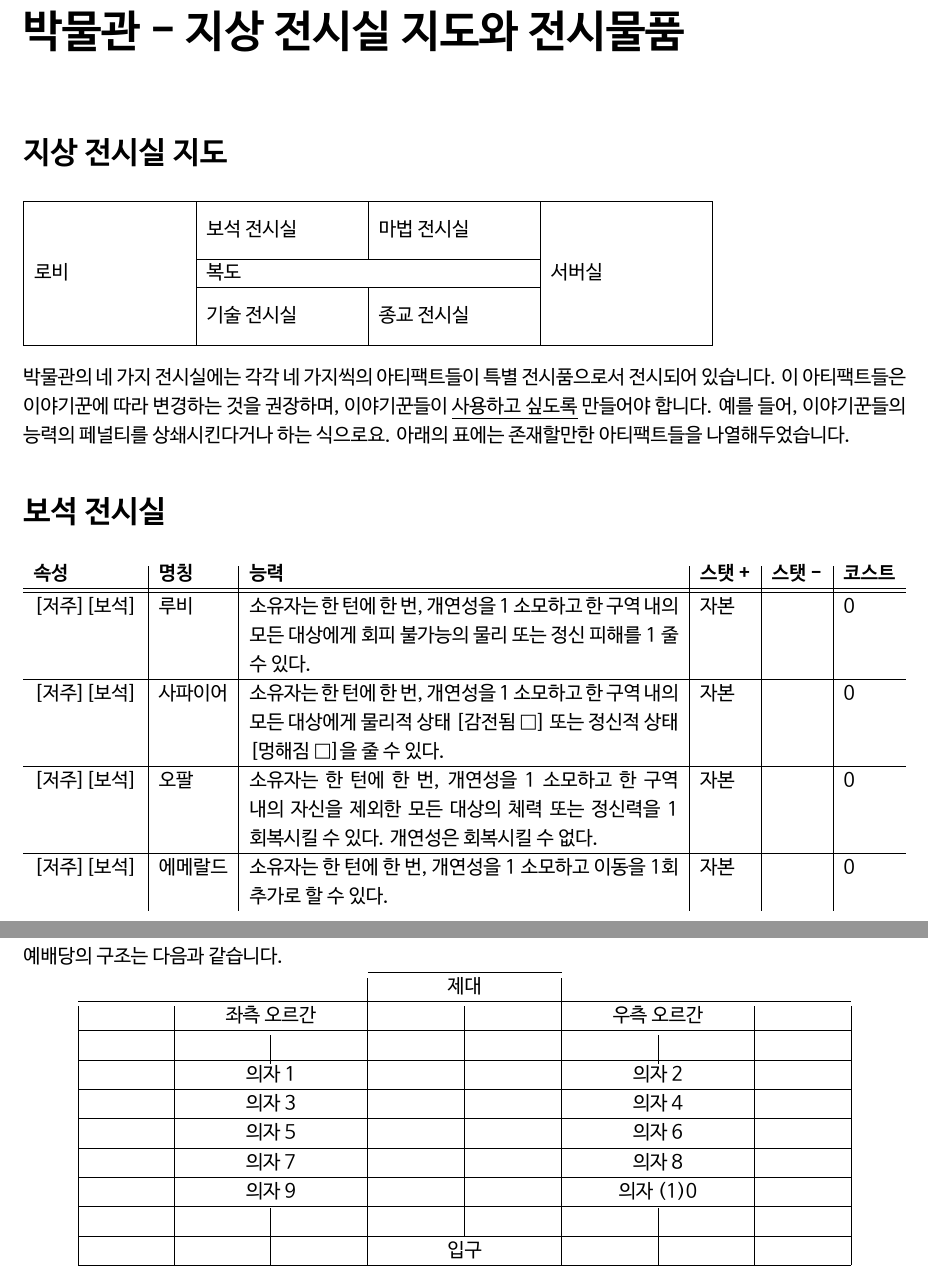
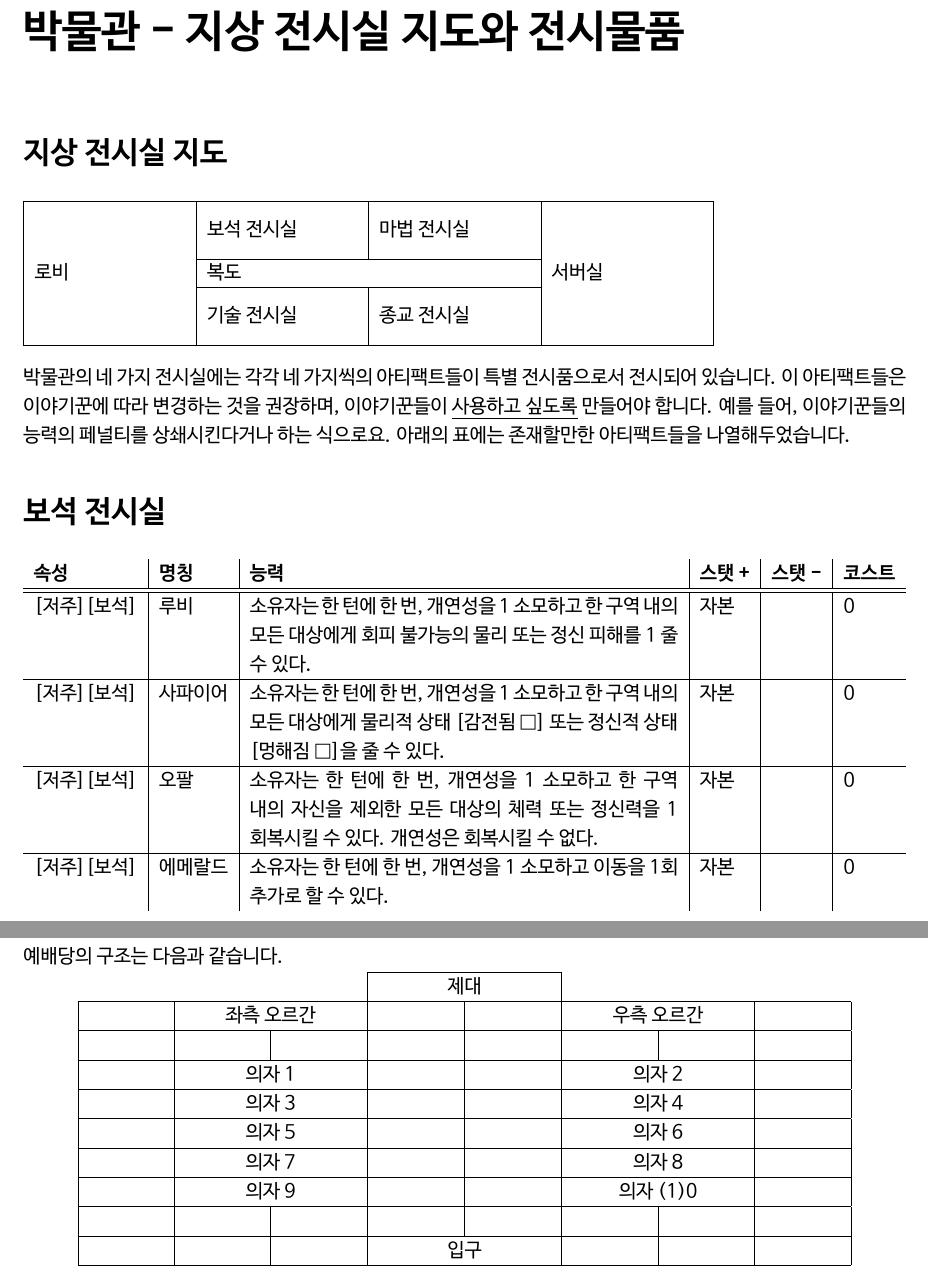
Before and after one commit to n0n3x1573n7/WoS-Scenarios, a LaTeX document (Scenarios.tex, which reads Scenarios/MoT/지상_전시실.tex, Scenarios/Unliving/시나리오_흐름.tex): two parts of pages 15 and 59 of 87, joined at a grey line, cut so that both start at the same text. Compiled offline with XeLaTeX; a missing font is replaced by an installed copy or a similar font.

Commit message:
vertical line problem solved

```diff
--- a/Scenarios.tex
+++ b/Scenarios.tex
@@ -116,7 +116,6 @@ version={4.0},
 
 \usepackage{colortbl}
 \usepackage[breakable]{tcolorbox}
-\usepackage{longtable}
 
 \makeatletter
 \tcbset{
--- a/Scenarios/MoT/지상_전시실.tex
+++ b/Scenarios/MoT/지상_전시실.tex
@@ -3,13 +3,13 @@
 \begin{document}
 
 	\section*{지상 전시실 지도}
-	\begin{tabular}{|p{3cm}|p{3cm}|p{3cm}|p{3cm}|p{3cm}|p{3cm}|}
+	\begin{tabular}{!{\color{black}\vrule}p{3cm}!{\color{black}\vrule}p{3cm}!{\color{black}\vrule}p{3cm}!{\color{black}\vrule}p{3cm}!{\color{black}\vrule}p{3cm}!{\color{black}\vrule}p{3cm}!{\color{black}\vrule}}
 		\hline
-		\multirow{5}{*}{로비} & \multicolumn{2}{p{3cm}|}{\multirow{2}{*}{보석 전시실}} & \multicolumn{2}{p{3cm}|}{\multirow{2}{*}{마법 전시실}} & \multirow{5}{*}{서버실} \\
-		& \multicolumn{2}{p{3cm}|}{}                        & \multicolumn{2}{p{3cm}|}{}                        &                      \\ \cline{2-5}
-		& \multicolumn{4}{p{6cm}|}{복도}                                                                     &                      \\ \cline{2-5}
-		& \multicolumn{2}{p{3cm}|}{\multirow{2}{*}{기술 전시실}} & \multicolumn{2}{p{3cm}|}{\multirow{2}{*}{종교 전시실}} &                      \\
-		& \multicolumn{2}{p{3cm}|}{}                        & \multicolumn{2}{c|}{}                        &                      \\ \hline
+		\multirow{5}{*}{로비} & \multicolumn{2}{p{3cm}!{\color{black}\vrule}}{\multirow{2}{*}{보석 전시실}} & \multicolumn{2}{p{3cm}!{\color{black}\vrule}}{\multirow{2}{*}{마법 전시실}} & \multirow{5}{*}{서버실} \\
+		& \multicolumn{2}{p{3cm}!{\color{black}\vrule}}{}                        & \multicolumn{2}{p{3cm}!{\color{black}\vrule}}{}                        &                      \\ \cline{2-5}
+		& \multicolumn{4}{p{6cm}!{\color{black}\vrule}}{복도}                                                                     &                      \\ \cline{2-5}
+		& \multicolumn{2}{p{3cm}!{\color{black}\vrule}}{\multirow{2}{*}{기술 전시실}} & \multicolumn{2}{p{3cm}!{\color{black}\vrule}}{\multirow{2}{*}{종교 전시실}} &                      \\
+		& \multicolumn{2}{p{3cm}!{\color{black}\vrule}}{}                        & \multicolumn{2}{c!{\color{black}\vrule}}{}                        &                      \\ \hline
 	\end{tabular}
 
 	\bigskip
@@ -17,7 +17,7 @@
 	박물관의 네 가지 전시실에는 각각 네 가지씩의 아티팩트들이 특별 전시품으로서 전시되어 있습니다. 이 아티팩트들은 이야기꾼에 따라 변경하는 것을 권장하며, 이야기꾼들이 \emph{사용하고 싶도록} 만들어야 합니다. 예를 들어, 이야기꾼들의 능력의 페널티를 상쇄시킨다거나 하는 식으로요. 아래의 표에는 존재할만한 아티팩트들을 나열해두었습니다.
 
 	\section*{보석 전시실}
-	\begin{tabularx}{\textwidth}{l|l|X|l|l|l}
+	\begin{tabularx}{\textwidth}{l!{\color{black}\vrule}l!{\color{black}\vrule}X!{\color{black}\vrule}l!{\color{black}\vrule}l!{\color{black}\vrule}l}
 		\textbf{속성} & \textbf{명칭} & \textbf{능력} & \textbf{스탯 +} & \textbf{스탯 -} & \textbf{코스트}\\ \hline \hline
 		[저주][보석]& 루비   & 소유자는 한 턴에 한 번, 개연성을 1 소모하고 한 구역 내의 모든 대상에게 회피 불가능의 물리 또는 정신 피해를 1 줄 수 있다.   & 자본     & & 0    \\ \hline
 		[저주][보석]& 사파이어   & 소유자는 한 턴에 한 번, 개연성을 1 소모하고 한 구역 내의 모든 대상에게 물리적 상태 [감전됨 □] 또는 정신적 상태 [멍해짐 □]을 줄 수 있다.   & 자본     & & 0    \\ \hline
--- a/Scenarios/Unliving/시나리오_흐름.tex
+++ b/Scenarios/Unliving/시나리오_흐름.tex
@@ -232,18 +232,18 @@
 		예배당의 구조는 다음과 같습니다.
 
 		\begin{center}
-			\begin{tabular}{p{1.5cm}p{1.5cm}p{1.5cm}|p{1.5cm}|p{1.5cm}|p{1.5cm}p{1.5cm}p{1.5cm}}
+			\begin{tabular}{p{1.5cm}p{1.5cm}p{1.5cm}!{\color{black}\vrule}p{1.5cm}!{\color{black}\vrule}p{1.5cm}!{\color{black}\vrule}p{1.5cm}p{1.5cm}p{1.5cm}}
 				\cline{4-5}
-				&                         &   & \multicolumn{2}{c|}{제대} &                       &                       &                       \\ \hline
-				\multicolumn{1}{|c|}{} & \multicolumn{2}{c|}{좌측 오르간} &            &            & \multicolumn{2}{c|}{우측 오르간}                   & \multicolumn{1}{c|}{} \\ \hline
-				\multicolumn{1}{|c|}{} & \multicolumn{1}{c|}{}   &   & \multicolumn{1}{c|}{}	          & \multicolumn{1}{c|}{}	& \multicolumn{1}{c|}{} & \multicolumn{1}{c|}{} & \multicolumn{1}{c|}{} \\ \hline
-				\multicolumn{1}{|c|}{} & \multicolumn{2}{c|}{의자 1}   &            &            & \multicolumn{2}{c|}{의자 2}                     & \multicolumn{1}{c|}{} \\ \hline
-				\multicolumn{1}{|c|}{} & \multicolumn{2}{c|}{의자 3}   &            &            & \multicolumn{2}{c|}{의자 4}                     & \multicolumn{1}{c|}{} \\ \hline
-				\multicolumn{1}{|c|}{} & \multicolumn{2}{c|}{의자 5}   &            &            & \multicolumn{2}{c|}{의자 6}                     & \multicolumn{1}{c|}{} \\ \hline
-				\multicolumn{1}{|c|}{} & \multicolumn{2}{c|}{의자 7}   &            &            & \multicolumn{2}{c|}{의자 8}                     & \multicolumn{1}{c|}{} \\ \hline
-				\multicolumn{1}{|c|}{} & \multicolumn{2}{c|}{의자 9}   &            &            & \multicolumn{2}{c|}{의자 (1)0}                     & \multicolumn{1}{c|}{} \\ \hline
-				\multicolumn{1}{|c|}{} & \multicolumn{1}{c|}{}   &   & \multicolumn{1}{c|}{}	          & \multicolumn{1}{c|}{}	& \multicolumn{1}{c|}{} & \multicolumn{1}{c|}{} & \multicolumn{1}{c|}{} \\ \hline
-				\multicolumn{1}{|c|}{} & \multicolumn{1}{c|}{}   &   & \multicolumn{2}{c|}{입구}	          & \multicolumn{1}{c|}{} & \multicolumn{1}{c|}{} & \multicolumn{1}{c|}{} \\ \hline
+				&                         &   & \multicolumn{2}{c!{\color{black}\vrule}}{제대} &                       &                       &                       \\ \hline
+				\multicolumn{1}{!{\color{black}\vrule}c!{\color{black}\vrule}}{} & \multicolumn{2}{c!{\color{black}\vrule}}{좌측 오르간} &            &            & \multicolumn{2}{c!{\color{black}\vrule}}{우측 오르간}                   & \multicolumn{1}{c!{\color{black}\vrule}}{} \\ \hline
+				\multicolumn{1}{!{\color{black}\vrule}c!{\color{black}\vrule}}{} & \multicolumn{1}{c!{\color{black}\vrule}}{}   &   & \multicolumn{1}{c!{\color{black}\vrule}}{}	          & \multicolumn{1}{c!{\color{black}\vrule}}{}	& \multicolumn{1}{c!{\color{black}\vrule}}{} & \multicolumn{1}{c!{\color{black}\vrule}}{} & \multicolumn{1}{c!{\color{black}\vrule}}{} \\ \hline
+				\multicolumn{1}{!{\color{black}\vrule}c!{\color{black}\vrule}}{} & \multicolumn{2}{c!{\color{black}\vrule}}{의자 1}   &            &            & \multicolumn{2}{c!{\color{black}\vrule}}{의자 2}                     & \multicolumn{1}{c!{\color{black}\vrule}}{} \\ \hline
+				\multicolumn{1}{!{\color{black}\vrule}c!{\color{black}\vrule}}{} & \multicolumn{2}{c!{\color{black}\vrule}}{의자 3}   &            &            & \multicolumn{2}{c!{\color{black}\vrule}}{의자 4}                     & \multicolumn{1}{c!{\color{black}\vrule}}{} \\ \hline
+				\multicolumn{1}{!{\color{black}\vrule}c!{\color{black}\vrule}}{} & \multicolumn{2}{c!{\color{black}\vrule}}{의자 5}   &            &            & \multicolumn{2}{c!{\color{black}\vrule}}{의자 6}                     & \multicolumn{1}{c!{\color{black}\vrule}}{} \\ \hline
+				\multicolumn{1}{!{\color{black}\vrule}c!{\color{black}\vrule}}{} & \multicolumn{2}{c!{\color{black}\vrule}}{의자 7}   &            &            & \multicolumn{2}{c!{\color{black}\vrule}}{의자 8}                     & \multicolumn{1}{c!{\color{black}\vrule}}{} \\ \hline
+				\multicolumn{1}{!{\color{black}\vrule}c!{\color{black}\vrule}}{} & \multicolumn{2}{c!{\color{black}\vrule}}{의자 9}   &            &            & \multicolumn{2}{c!{\color{black}\vrule}}{의자 (1)0}                     & \multicolumn{1}{c!{\color{black}\vrule}}{} \\ \hline
+				\multicolumn{1}{!{\color{black}\vrule}c!{\color{black}\vrule}}{} & \multicolumn{1}{c!{\color{black}\vrule}}{}   &   & \multicolumn{1}{c!{\color{black}\vrule}}{}	          & \multicolumn{1}{c!{\color{black}\vrule}}{}	& \multicolumn{1}{c!{\color{black}\vrule}}{} & \multicolumn{1}{c!{\color{black}\vrule}}{} & \multicolumn{1}{c!{\color{black}\vrule}}{} \\ \hline
+				\multicolumn{1}{!{\color{black}\vrule}c!{\color{black}\vrule}}{} & \multicolumn{1}{c!{\color{black}\vrule}}{}   &   & \multicolumn{2}{c!{\color{black}\vrule}}{입구}	          & \multicolumn{1}{c!{\color{black}\vrule}}{} & \multicolumn{1}{c!{\color{black}\vrule}}{} & \multicolumn{1}{c!{\color{black}\vrule}}{} \\ \hline
 			\end{tabular}
 		\end{center}
 
```
Also changed, not shown: Scenarios/Bloody/시나리오_흐름.tex (+1 -1 lines), Scenarios/MoT/지하_수장고.tex (+1 -1 lines), Scenarios/Unliving/대체_세계선.tex (+2 -2 lines), Scenarios.pdf, Scenarios/MoT/지상_전시실.tex (6 more changed lines).
